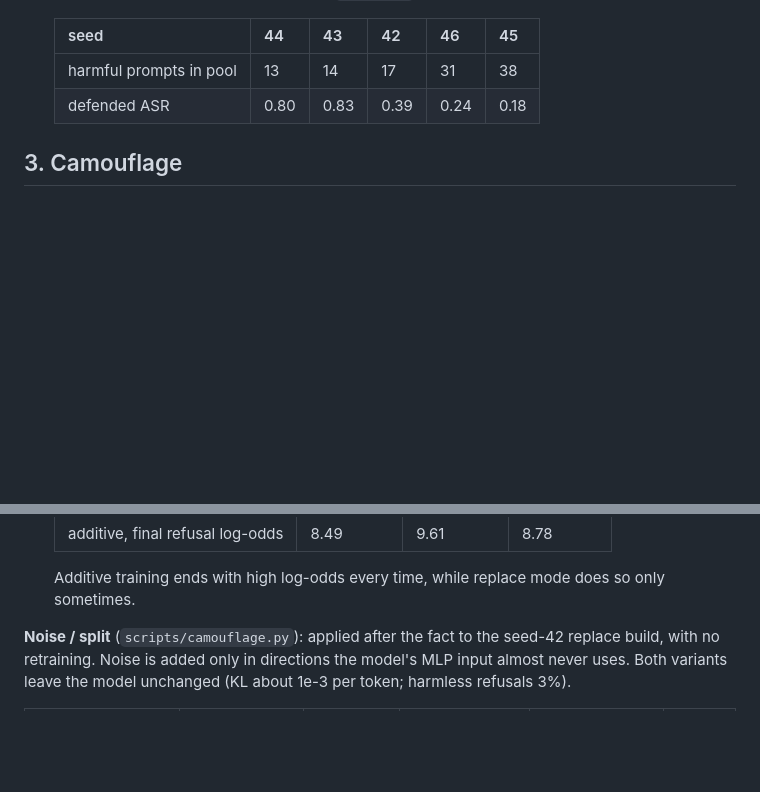
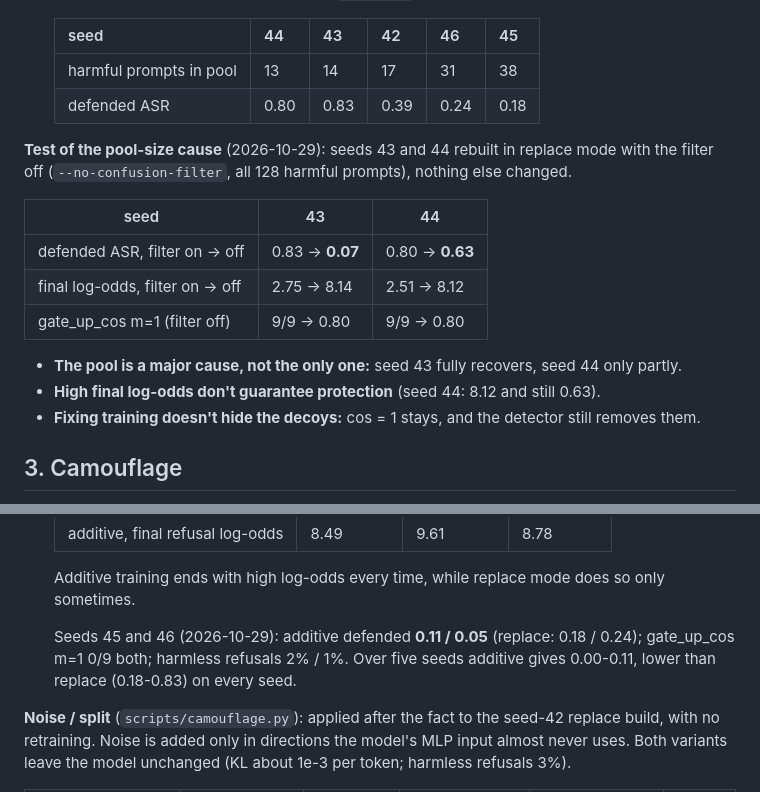
Before and after one commit to dragosgatan/rosef26, a Markdown page: docs/FINDINGS.md, 2 parts joined by grey strips. Drawn GitHub-style; blank space fills up the shorter version.

```diff
--- a/docs/FINDINGS.md
+++ b/docs/FINDINGS.md
@@ -43,6 +43,18 @@ Defended ASR over five builds. Each build has the same config, the same 9 neuron
   | harmful prompts in pool | 13 | 14 | 17 | 31 | 38 |
   | defended ASR | 0.80 | 0.83 | 0.39 | 0.24 | 0.18 |
 
+**Test of the pool-size cause** (2026-10-29): seeds 43 and 44 rebuilt in replace mode with the filter off (`--no-confusion-filter`, all 128 harmful prompts), nothing else changed.
+
+| seed | 43 | 44 |
+|---|---|---|
+| defended ASR, filter on → off | 0.83 → **0.07** | 0.80 → **0.63** |
+| final log-odds, filter on → off | 2.75 → 8.14 | 2.51 → 8.12 |
+| gate_up_cos m=1 (filter off) | 9/9 → 0.80 | 9/9 → 0.80 |
+
+- **The pool is a major cause, not the only one:** seed 43 fully recovers, seed 44 only partly.
+- **High final log-odds don't guarantee protection** (seed 44: 8.12 and still 0.63).
+- **Fixing training doesn't hide the decoys:** cos = 1 stays, and the detector still removes them.
+
 ## 3. Camouflage
 
 **Additive mode** (the authors' `--compile_mode additive`) adds the decoy onto the host neuron instead of overwriting it.
@@ -73,6 +85,8 @@ Defended ASR over five builds. Each build has the same config, the same 9 neuron
   | additive, final refusal log-odds | 8.49 | 9.61 | 8.78 |
 
   Additive training ends with high log-odds every time, while replace mode does so only sometimes.
+
+  Seeds 45 and 46 (2026-10-29): additive defended **0.11 / 0.05** (replace: 0.18 / 0.24); gate_up_cos m=1 0/9 both; harmless refusals 2% / 1%. Over five seeds additive gives 0.00-0.11, lower than replace (0.18-0.83) on every seed.
 
 **Noise / split** (`scripts/camouflage.py`): applied after the fact to the seed-42 replace build, with no retraining. Noise is added only in directions the model's MLP input almost never uses. Both variants leave the model unchanged (KL about 1e-3 per token; harmless refusals 3%).
 
```
Also changed, not shown: docs/EXPERIMENTS.md (+3 -1 lines).
